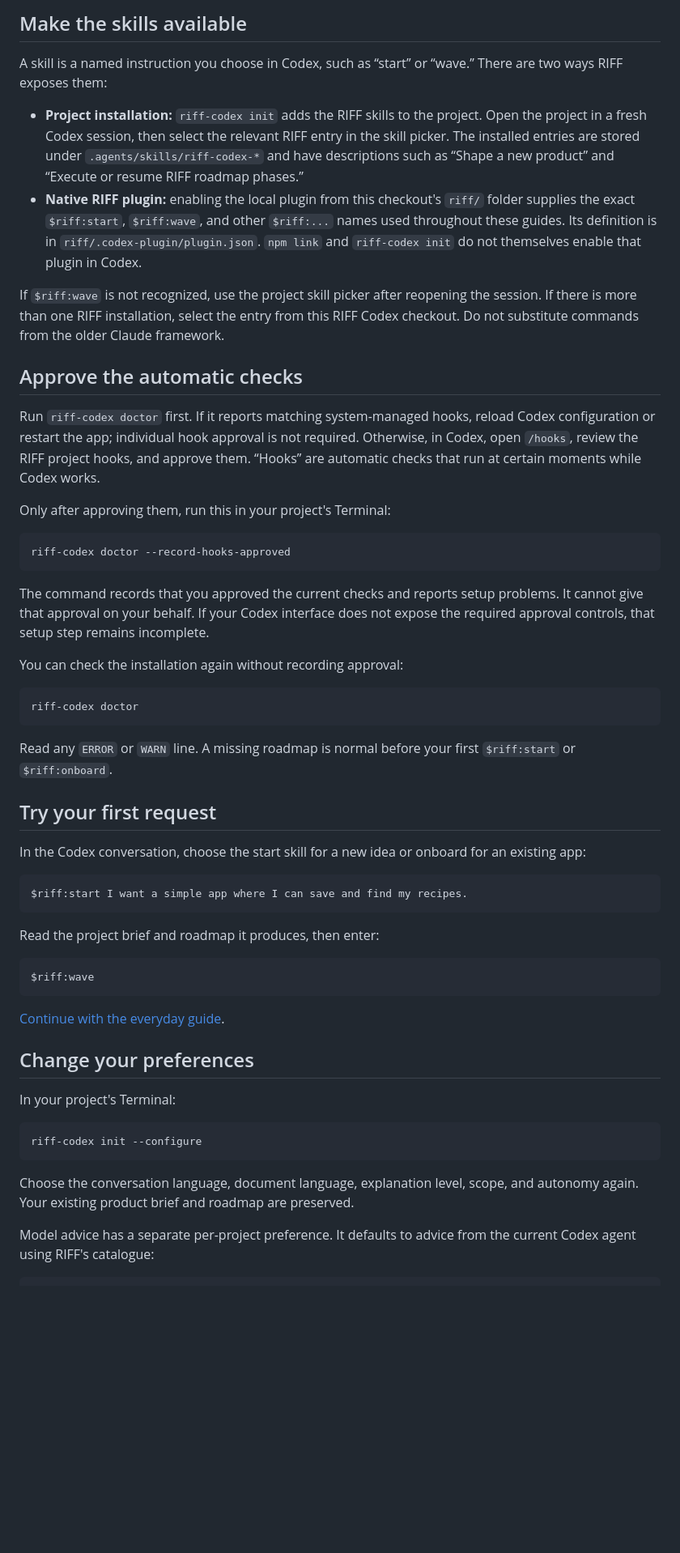
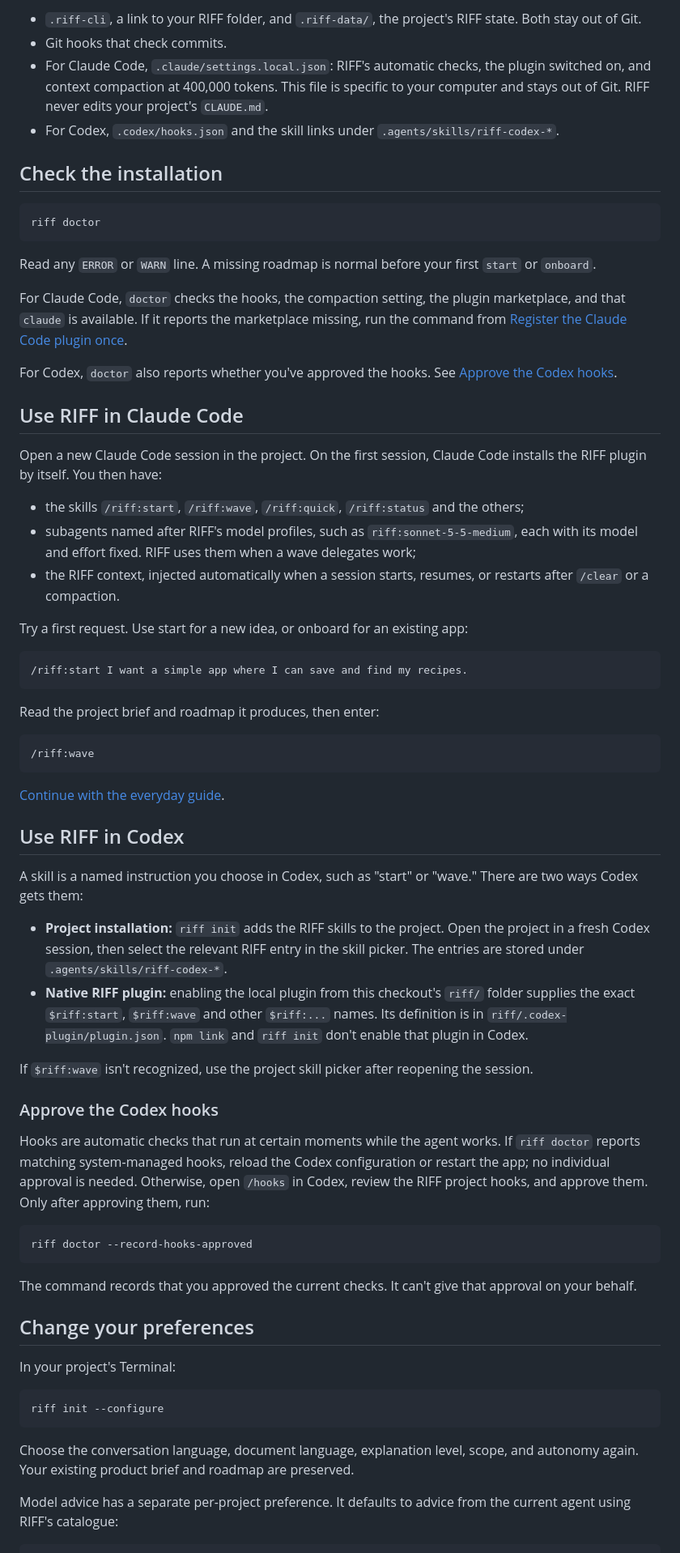
Before and after one commit to alexadark/riff-codex, a Markdown page: docs/installation.md, the part around one of its changes. Shown at 81% size. Rendered like a GitHub page; blank space fills up the shorter version.

Commit message:
Document installing RIFF for Claude Code and Codex
Co-Authored-By: Claude Opus 5.5 <noreply@anthropic.com>

````diff
--- a/docs/installation.md
+++ b/docs/installation.md
@@ -66,59 +79,72 @@ Initialization connects the tools. It does not yet write your product plan or bu
 
-## Make the skills available
+- `.riff-cli`, a link to your RIFF folder, and `.riff-data/`, the project's RIFF state. Both stay out of Git.
+- Git hooks that check commits.
+- For Claude Code, `.claude/settings.local.json`: RIFF's automatic checks, the plugin switched on, and context compaction at 400,000 tokens. This file is specific to your computer and stays out of Git. RIFF never edits your project's `CLAUDE.md`.
+- For Codex, `.codex/hooks.json` and the skill links under `.agents/skills/riff-codex-*`.
 
-A skill is a named instruction you choose in Codex, such as “start” or “wave.” There are two ways RIFF exposes them:
-
-- **Project installation:** `riff-codex init` adds the RIFF skills to the project. Open the project in a fresh Codex session, then select the relevant RIFF entry in the skill picker. The installed entries are stored under `.agents/skills/riff-codex-*` and have descriptions such as “Shape a new product” and “Execute or resume RIFF roadmap phases.”
-- **Native RIFF plugin:** enabling the local plugin from this checkout's `riff/` folder supplies the exact `$riff:start`, `$riff:wave`, and other `$riff:...` names used throughout these guides. Its definition is in `riff/.codex-plugin/plugin.json`. `npm link` and `riff-codex init` do not themselves enable that plugin in Codex.
-
-If `$riff:wave` is not recognized, use the project skill picker after reopening the session. If there is more than one RIFF installation, select the entry from this RIFF Codex checkout. Do not substitute commands from the older Claude framework.
-
-## Approve the automatic checks
-
-Run `riff-codex doctor` first. If it reports matching system-managed hooks, reload Codex configuration or restart the app; individual hook approval is not required. Otherwise, in Codex, open `/hooks`, review the RIFF project hooks, and approve them. “Hooks” are automatic checks that run at certain moments while Codex works.
-
-Only after approving them, run this in your project's Terminal:
+## Check the installation
 
 ```sh
-riff-codex doctor --record-hooks-approved
+riff doctor
 ```
 
-The command records that you approved the current checks and reports setup problems. It cannot give that approval on your behalf. If your Codex interface does not expose the required approval controls, that setup step remains incomplete.
+Read any `ERROR` or `WARN` line. A missing roadmap is normal before your first `start` or `onboard`.
 
-You can check the installation again without recording approval:
+For Claude Code, `doctor` checks the hooks, the compaction setting, the plugin marketplace, and that `claude` is available. If it reports the marketplace missing, run the command from [Register the Claude Code plugin once](#register-the-claude-code-plugin-once).
 
-```sh
-riff-codex doctor
-```
+For Codex, `doctor` also reports whether you've approved the hooks. See [Approve the Codex hooks](#approve-the-codex-hooks).
 
-Read any `ERROR` or `WARN` line. A missing roadmap is normal before your first `$riff:start` or `$riff:onboard`.
+## Use RIFF in Claude Code
 
-## Try your first request
+Open a new Claude Code session in the project. On the first session, Claude Code installs the RIFF plugin by itself. You then have:
 
-In the Codex conversation, choose the start skill for a new idea or onboard for an existing app:
+- the skills `/riff:start`, `/riff:wave`, `/riff:quick`, `/riff:status` and the others;
+- subagents named after RIFF's model profiles, such as `riff:sonnet-5-5-medium`, each with its model and effort fixed. RIFF uses them when a wave delegates work;
+- the RIFF context, injected automatically when a session starts, resumes, or restarts after `/clear` or a compaction.
+
+Try a first request. Use start for a new idea, or onboard for an existing app:
 
 ```text
-$riff:start I want a simple app where I can save and find my recipes.
+/riff:start I want a simple app where I can save and find my recipes.
 ```
 
 Read the project brief and roadmap it produces, then enter:
 
 ```text
-$riff:wave
+/riff:wave
 ```
 
 [Continue with the everyday guide](usage.md).
+
+## Use RIFF in Codex
+
+A skill is a named instruction you choose in Codex, such as "start" or "wave." There are two ways Codex gets them:
+
+- **Project installation:** `riff init` adds the RIFF skills to the project. Open the project in a fresh Codex session, then select the relevant RIFF entry in the skill picker. The entries are stored under `.agents/skills/riff-codex-*`.
+- **Native RIFF plugin:** enabling the local plugin from this checkout's `riff/` folder supplies the exact `$riff:start`, `$riff:wave` and other `$riff:...` names. Its definition is in `riff/.codex-plugin/plugin.json`. `npm link` and `riff init` don't enable that plugin in Codex.
+
+If `$riff:wave` isn't recognized, use the project skill picker after reopening the session.
+
+### Approve the Codex hooks
+
+Hooks are automatic checks that run at certain moments while the agent works. If `riff doctor` reports matching system-managed hooks, reload the Codex configuration or restart the app; no individual approval is needed. Otherwise, open `/hooks` in Codex, review the RIFF project hooks, and approve them. Only after approving them, run:
+
+```sh
+riff doctor --record-hooks-approved
+```
+
+The command records that you approved the current checks. It can't give that approval on your behalf.
 
 ## Change your preferences
 
 In your project's Terminal:
 
 ```sh
-riff-codex init --configure
+riff init --configure
 ```
 
 Choose the conversation language, document language, explanation level, scope, and autonomy again. Your existing product brief and roadmap are preserved.
 
-Model advice has a separate per-project preference. It defaults to advice from the current Codex agent using RIFF's catalogue:
+Model advice has a separate per-project preference. It defaults to advice from the current agent using RIFF's catalogue:
 
 ```sh
````
Also changed, not shown: other parts of docs/installation.md (+40 -24 lines).
